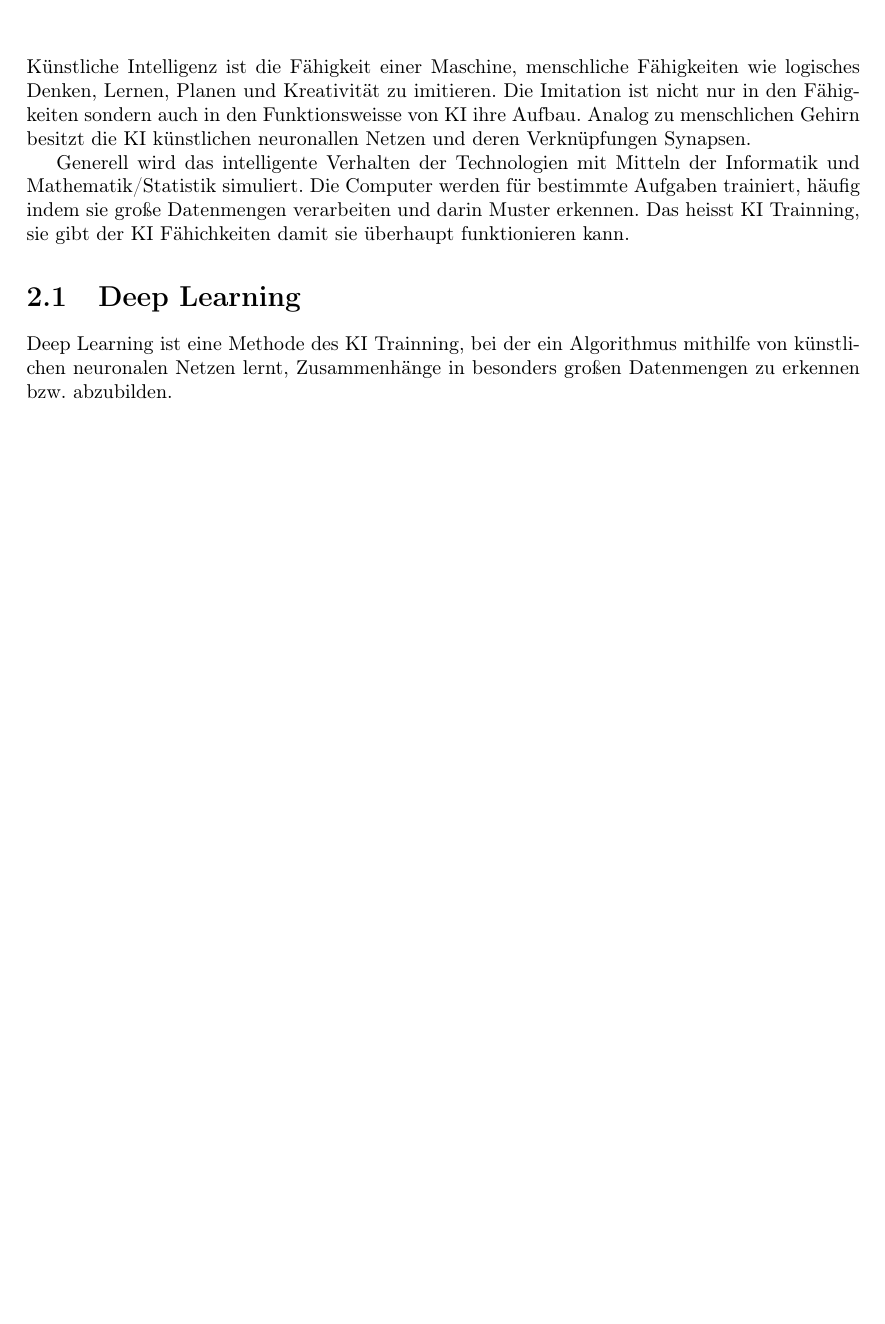
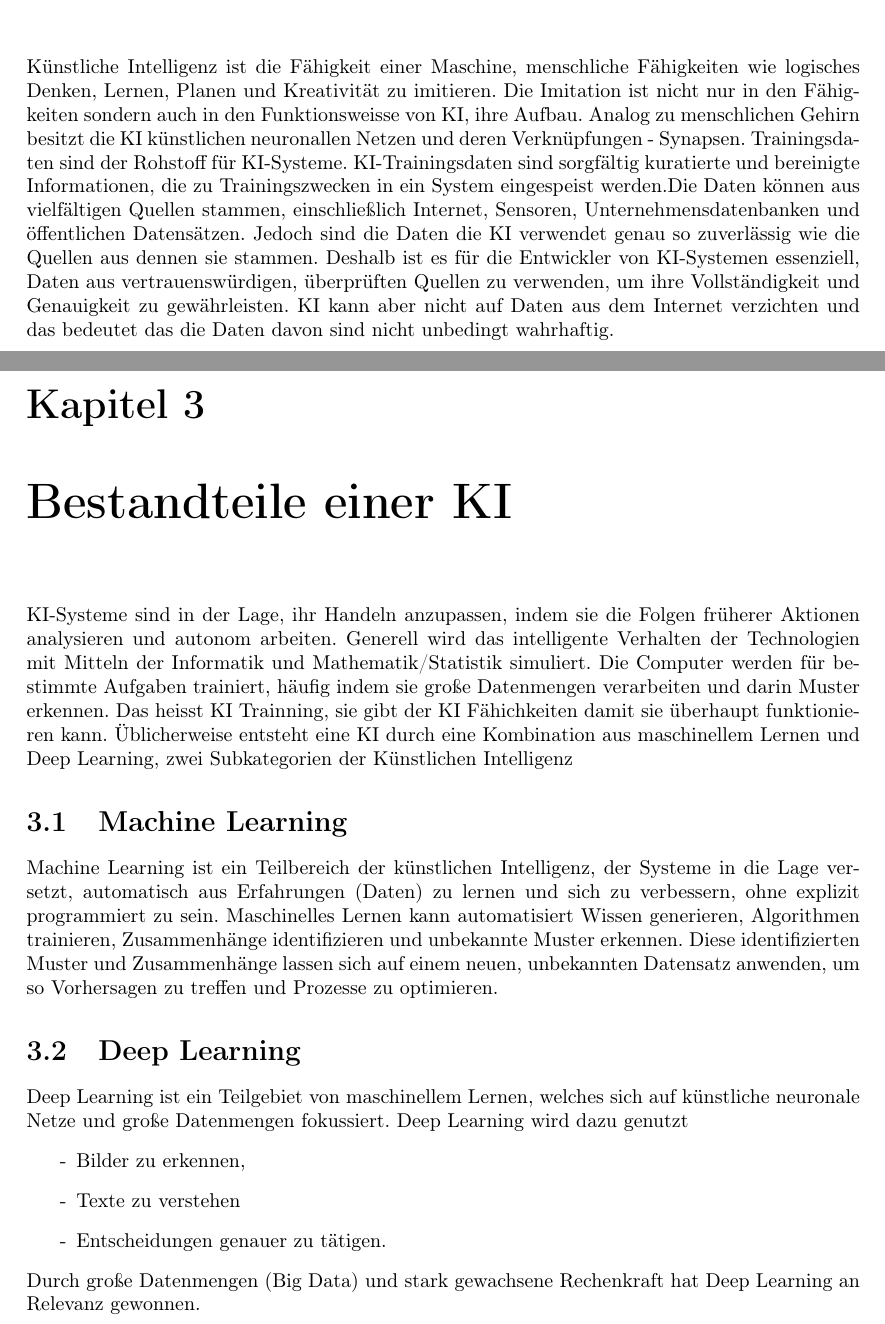
Before and after one commit to gymmu/06-data-ethics-and-ai-timy7, a LaTeX document (documents/paper/paper.tex): part of page 5 of 7 before the commit and two parts of pages 6 and 7 of 9 after it, the two joined at a grey line, cut so that both start at the same text, the shorter picture padded with empty space. Compiled offline with pdfLaTeX.

Commit message:
Daten der KI

```diff
--- a/documents/paper/paper.tex
+++ b/documents/paper/paper.tex
@@ -72,21 +76,39 @@ Das kann dazu führen das zwischen uns bekannten Möglichkeiten uns gar keine pa
 
 Künstliche Intelligenz ist die Fähigkeit einer Maschine, menschliche Fähigkeiten wie logisches Denken,
 Lernen, Planen und Kreativität zu imitieren. Die Imitation ist nicht nur in den Fähigkeiten sondern auch in den
-Funktionsweisse von KI ihre Aufbau. Analog zu menschlichen Gehirn besitzt die KI künstlichen neuronallen Netzen und
-deren Verknüpfungen Synapsen.
+Funktionsweisse von KI, ihre Aufbau. Analog zu menschlichen Gehirn besitzt die KI künstlichen neuronallen Netzen und
+deren Verknüpfungen - Synapsen. Trainingsdaten sind der Rohstoff für KI-Systeme. KI-Trainingsdaten sind sorgfältig kuratierte und bereinigte Informationen,
+ die zu Trainingszwecken in ein System eingespeist werden.Die Daten können aus vielfältigen Quellen stammen, einschließlich Internet, Sensoren,
+  Unternehmensdatenbanken und öffentlichen Datensätzen. Jedoch sind die Daten die KI verwendet genau so zuverlässig wie die Quellen aus dennen sie stammen.
+  Deshalb ist es für die Entwickler von KI-Systemen essenziell, Daten aus vertrauenswürdigen, überprüften Quellen zu verwenden,
+   um ihre Vollständigkeit und Genauigkeit zu gewährleisten. KI kann aber nicht auf Daten aus dem Internet verzichten und das bedeutet das die Daten
+   davon sind nicht unbedingt wahrhaftig.
 
+   \chapter{Bestandteile einer KI}
 
-
+KI-Systeme sind in der Lage, ihr Handeln anzupassen, indem sie die Folgen früherer Aktionen analysieren und autonom arbeiten.
  Generell wird das intelligente Verhalten der
 Technologien mit Mitteln der Informatik und Mathematik/Statistik simuliert.
  Die Computer werden für bestimmte Aufgaben trainiert, häufig indem sie große Datenmengen
  verarbeiten und darin Muster erkennen. Das heisst KI Trainning, sie gibt der KI Fähichkeiten damit sie überhaupt funktionieren kann.
+ Üblicherweise entsteht eine KI durch eine Kombination aus maschinellem Lernen und Deep Learning, zwei Subkategorien der Künstlichen Intelligenz
+
+ \section{Machine Learning}
+ Machine Learning ist ein Teilbereich der künstlichen Intelligenz, der Systeme in die Lage versetzt, automatisch
+ aus Erfahrungen (Daten) zu lernen und sich zu verbessern, ohne explizit programmiert zu sein.
+ Maschinelles Lernen kann automatisiert Wissen generieren, Algorithmen trainieren, Zusammenhänge identifizieren und unbekannte Muster erkennen.
+ Diese identifizierten Muster und Zusammenhänge lassen sich auf einem neuen, unbekannten Datensatz anwenden,
+ um so Vorhersagen zu treffen und Prozesse zu optimieren.
 
  \section{Deep Learning}
-  Deep Learning ist eine Methode des KI Trainning,
-  bei der ein Algorithmus mithilfe von künstlichen neuronalen Netzen lernt, Zusammenhänge in besonders
-  großen Datenmengen zu erkennen bzw. abzubilden.
-
+  Deep Learning ist ein Teilgebiet von maschinellem Lernen,
+  welches sich auf künstliche neuronale Netze und große Datenmengen fokussiert. Deep Learning wird dazu genutzt
+  \begin{itemize}
+    \item[-] Bilder zu erkennen,
+    \item[-]Texte zu verstehen
+    \item[-]Entscheidungen genauer zu tätigen.
+    \end{itemize}
+  Durch große Datenmengen (Big Data) und stark gewachsene Rechenkraft hat Deep Learning an Relevanz gewonnen.
 
 
 
```
Also changed, not shown: documents/paper/paper.tex (9 more changed lines).
